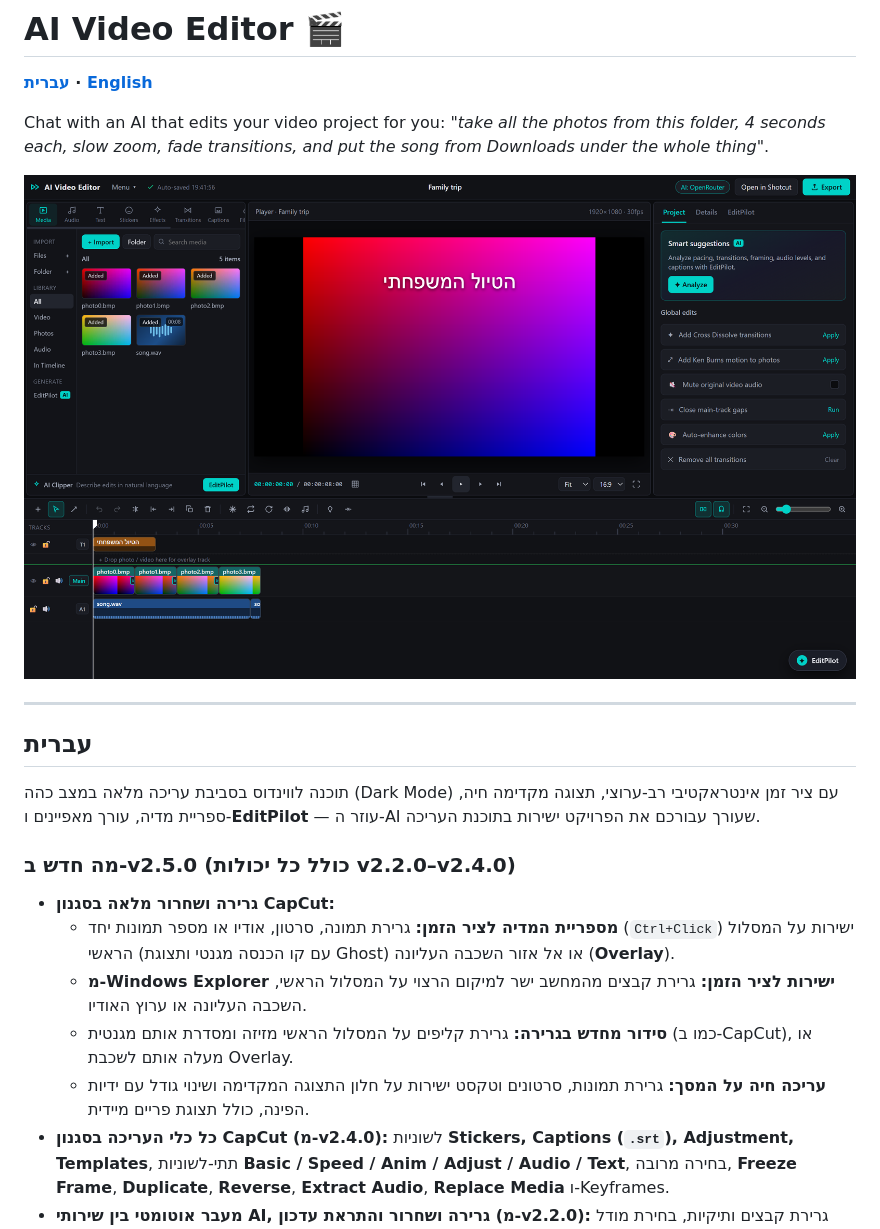
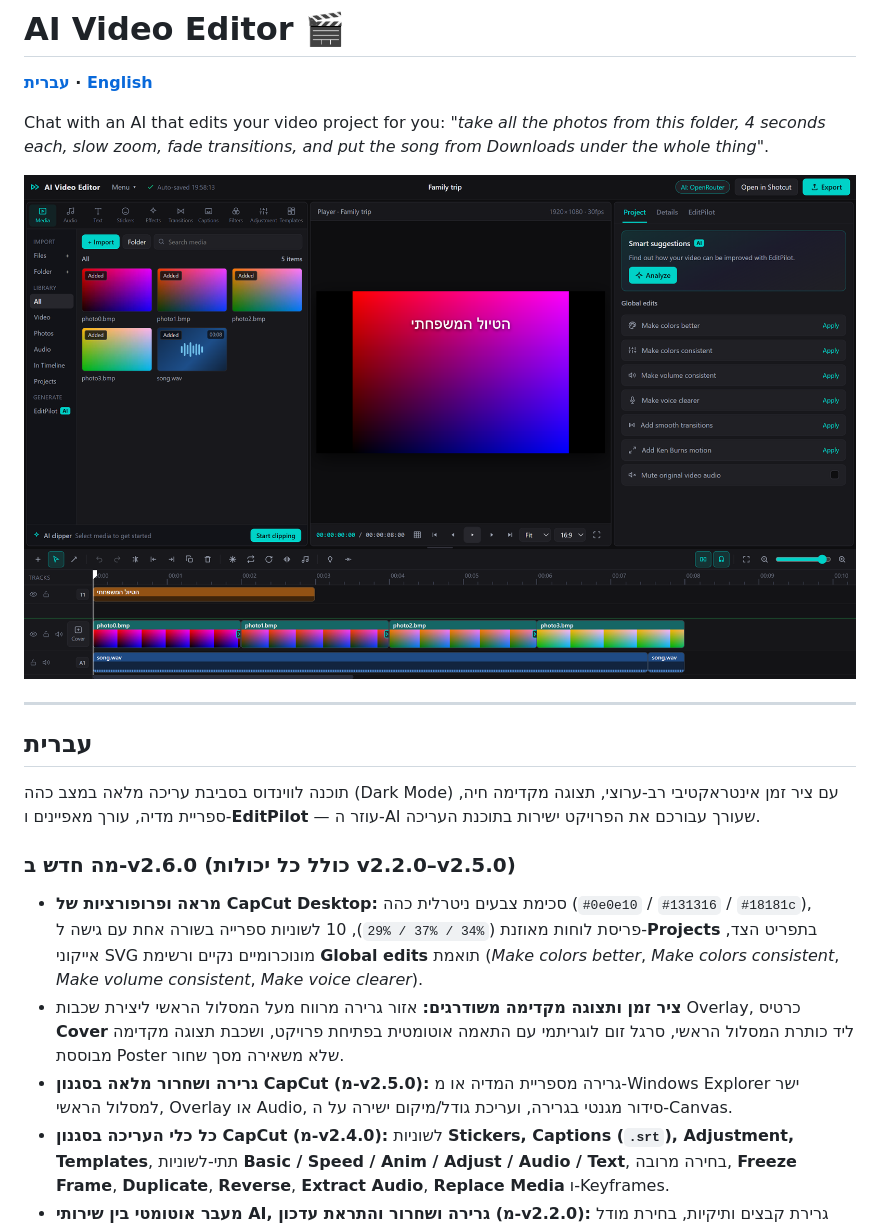
Before and after one commit to dor2500/ai-video-editor, a Markdown page: README.md, the part around one of its changes. Drawn GitHub-style; pictures changed too: docs/screenshot.png.

Commit message:
v2.6.0: CapCut desktop layout parity, open overlay canvas, Cover badge, logarithmic zoom, and poster-backed video preview

```diff
--- a/README.md
+++ b/README.md
@@ -12,12 +12,10 @@ Chat with an AI that edits your video project for you: *"take all the photos fro
 
 תוכנה לווינדוס בסביבת עריכה מלאה במצב כהה (Dark Mode) עם ציר זמן אינטראקטיבי רב-ערוצי, תצוגה מקדימה חיה, ספריית מדיה, עורך מאפיינים ו-**EditPilot** — עוזר ה-AI שעורך עבורכם את הפרויקט ישירות בתוכנת העריכה.
 
-### מה חדש ב-v2.5.0 (כולל כל יכולות v2.2.0–v2.4.0)
-- **גרירה ושחרור מלאה בסגנון CapCut:**
-  - **מספריית המדיה לציר הזמן:** גרירת תמונה, סרטון, אודיו או מספר תמונות יחד (`Ctrl+Click`) ישירות על המסלול הראשי (עם קו הכנסה מגנטי ותצוגת Ghost) או אל אזור השכבה העליונה (**Overlay**).
-  - **מ-Windows Explorer ישירות לציר הזמן:** גרירת קבצים מהמחשב ישר למיקום הרצוי על המסלול הראשי, השכבה העליונה או ערוץ האודיו.
-  - **סידור מחדש בגרירה:** גרירת קליפים על המסלול הראשי מזיזה ומסדרת אותם מגנטית (כמו ב-CapCut), או מעלה אותם לשכבת Overlay.
-  - **עריכה חיה על המסך:** גרירת תמונות, סרטונים וטקסט ישירות על חלון התצוגה המקדימה ושינוי גודל עם ידיות הפינה, כולל תצוגת פריים מיידית.
+### מה חדש ב-v2.6.0 (כולל כל יכולות v2.2.0–v2.5.0)
+- **מראה ופרופורציות של CapCut Desktop:** סכימת צבעים ניטרלית כהה (`#0e0e10` / `#131316` / `#18181c`), פריסת לוחות מאוזנת (`34% / 37% / 29%`), 10 לשוניות ספרייה בשורה אחת עם גישה ל-**Projects** בתפריט הצד, אייקוני SVG מונוכרומיים נקיים ורשימת **Global edits** תואמת (*Make colors better*, *Make colors consistent*, *Make volume consistent*, *Make voice clearer*).
+- **ציר זמן ותצוגה מקדימה משודרגים:** אזור גרירה מרווח מעל המסלול הראשי ליצירת שכבות Overlay, כרטיס **Cover** ליד כותרת המסלול הראשי, סרגל זום לוגריתמי עם התאמה אוטומטית בפתיחת פרויקט, ושכבת תצוגה מקדימה מבוססת Poster שלא משאירה מסך שחור.
+- **גרירה ושחרור מלאה בסגנון CapCut (מ-v2.5.0):** גרירה מספריית המדיה או מ-Windows Explorer ישר למסלול הראשי, Overlay או Audio, סידור מגנטי בגרירה, ועריכת גודל/מיקום ישירה על ה-Canvas.
 - **כל כלי העריכה בסגנון CapCut (מ-v2.4.0):** לשוניות **Stickers, Captions (`.srt`), Adjustment, Templates**, תתי-לשוניות **Basic / Speed / Anim / Adjust / Audio / Text**, בחירה מרובה, **Freeze Frame**, **Duplicate**, **Reverse**, **Extract Audio**, **Replace Media** ו-Keyframes.
 - **מעבר אוטומטי בין שירותי AI, גרירה ושחרור והתראת עדכון (מ-v2.2.0):** גרירת קבצים ותיקיות, בחירת מודל אוטומטית, כפתור עדכון, ומעבר אוטומטי בין ספקי AI כשנגמרת המכסה.
 
```
Also changed, not shown: other parts of README.md (+6 -4 lines), 6 other files.
